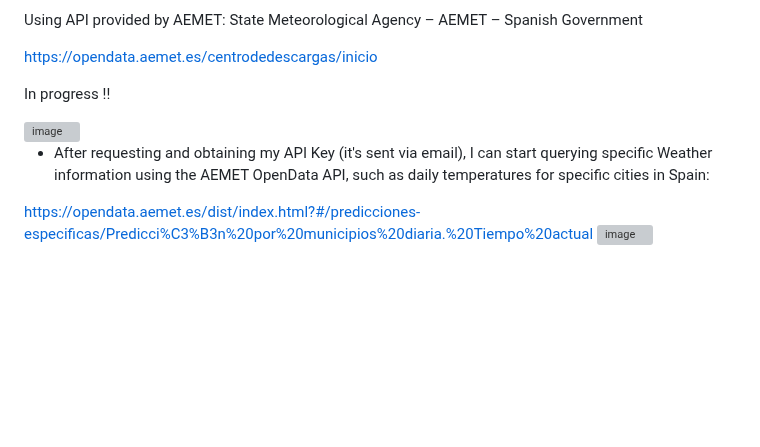
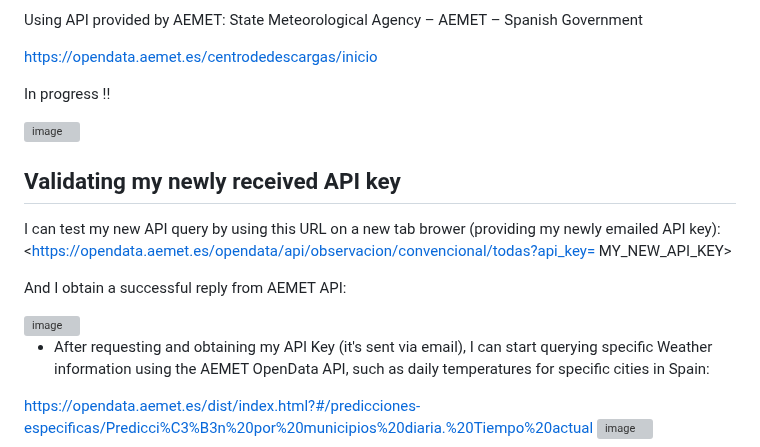
Before and after one commit to Pablo-source/RPYSOC_2025_Using_APIs_in_R, a Markdown page: README.md, the part around the change. Rendered like a GitHub page; blank space fills up the shorter version; grey boxes are pictures that could not be loaded.

Commit message:
Document API key validation process in README
Added section for validating the newly received API key and testing the API query.

```diff
--- a/README.md
+++ b/README.md
@@ -12,6 +12,16 @@ Using API provided by AEMET: State Meteorological Agency – AEMET – Spanish G
 In progress !!
 
 <img width="1747" height="818" alt="image" src="https://github.com/user-attachments/assets/8f935696-5f01-41ad-bd2a-a2131a1e1ba2" />
+
+## Validating my newly received API key
+
+I can test my new API query by using this URL on a new tab brower (providing my newly emailed API key):
+<https://opendata.aemet.es/opendata/api/observacion/convencional/todas?api_key= MY_NEW_API_KEY>
+
+And I obtain a successful reply from AEMET API:
+
+<img width="542" height="147" alt="image" src="https://github.com/user-attachments/assets/e293708c-edee-4a06-8c62-604695878280" />
+
 
 - After requesting and obtaining my API Key (it's sent via email), I can start querying specific Weather information using the AEMET OpenData API, such as daily temperatures for specific cities in Spain:
 
```
